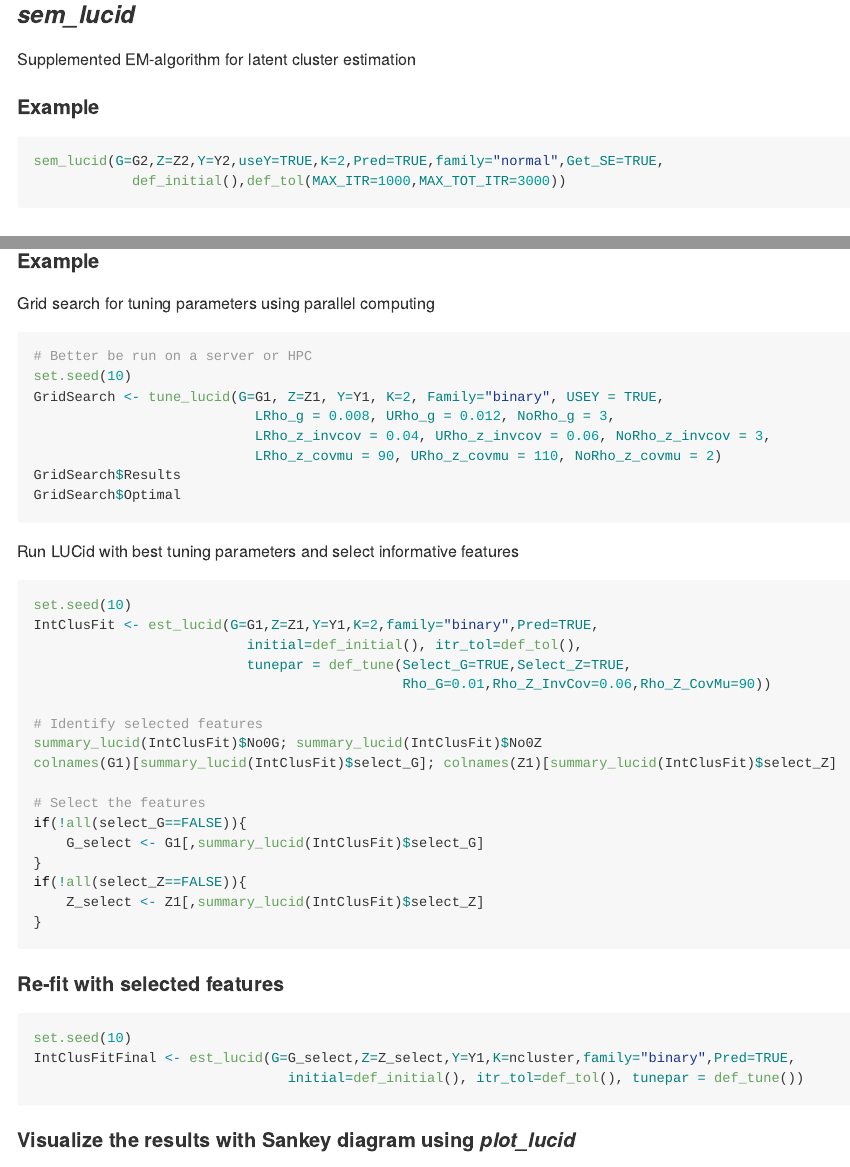
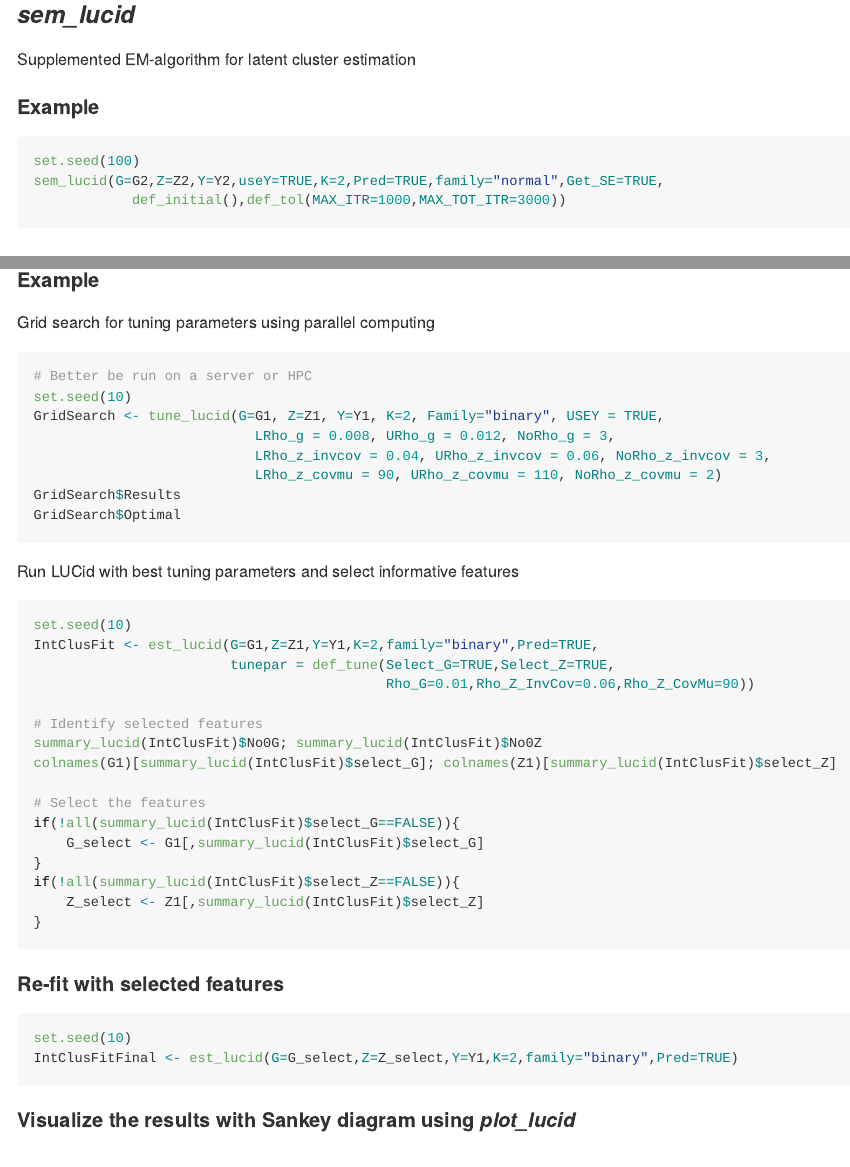
Before and after one commit to USCbiostats/LUCIDus-old, an R Markdown document (README.Rmd): the page in a window 1100 px wide, from 1780 px down, and a second part further down, joined at a grey line. Rendered offline with R 4.5, knitr and Pandoc, with nearby package versions.

Commit message:
Update the Readme file.

````diff
--- a/README.Rmd
+++ b/README.Rmd
@@ -85,6 +85,7 @@ Supplemented EM-algorithm for latent cluster estimation
 #### Example
 
 ```{r eval=FALSE}
+set.seed(100)
 sem_lucid(G=G2,Z=Z2,Y=Y2,useY=TRUE,K=2,Pred=TRUE,family="normal",Get_SE=TRUE,
             def_initial(),def_tol(MAX_ITR=1000,MAX_TOT_ITR=3000))
 ```
@@ -110,19 +111,18 @@ Run LUCid with best tuning parameters and select informative features
 ```{r eval=FALSE}
 set.seed(10)
 IntClusFit <- est_lucid(G=G1,Z=Z1,Y=Y1,K=2,family="binary",Pred=TRUE,
-                          initial=def_initial(), itr_tol=def_tol(),
-                          tunepar = def_tune(Select_G=TRUE,Select_Z=TRUE,
-                                             Rho_G=0.01,Rho_Z_InvCov=0.06,Rho_Z_CovMu=90))
+                        tunepar = def_tune(Select_G=TRUE,Select_Z=TRUE,
+                                           Rho_G=0.01,Rho_Z_InvCov=0.06,Rho_Z_CovMu=90))
 
 # Identify selected features
 summary_lucid(IntClusFit)$No0G; summary_lucid(IntClusFit)$No0Z
 colnames(G1)[summary_lucid(IntClusFit)$select_G]; colnames(Z1)[summary_lucid(IntClusFit)$select_Z]
 
 # Select the features
-if(!all(select_G==FALSE)){
+if(!all(summary_lucid(IntClusFit)$select_G==FALSE)){
     G_select <- G1[,summary_lucid(IntClusFit)$select_G]
 }
-if(!all(select_Z==FALSE)){
+if(!all(summary_lucid(IntClusFit)$select_Z==FALSE)){
     Z_select <- Z1[,summary_lucid(IntClusFit)$select_Z]
 }
 ```
@@ -130,8 +130,7 @@ if(!all(select_Z==FALSE)){
 #### Re-fit with selected features
 ```{r eval=FALSE}
 set.seed(10)
-IntClusFitFinal <- est_lucid(G=G_select,Z=Z_select,Y=Y1,K=ncluster,family="binary",Pred=TRUE,
-                               initial=def_initial(), itr_tol=def_tol(), tunepar = def_tune())
+IntClusFitFinal <- est_lucid(G=G_select,Z=Z_select,Y=Y1,K=2,family="binary",Pred=TRUE)
 ```
 
 #### Visualize the results with Sankey diagram using *plot_lucid*
````
Also changed, not shown: README.md, README.Rmd (2 more changed lines), 1 other file.
